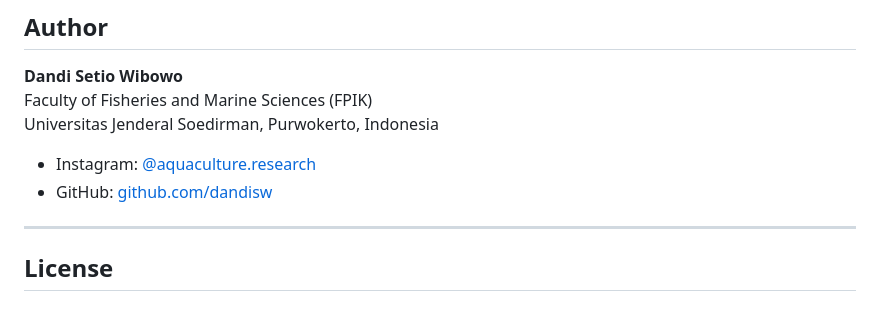
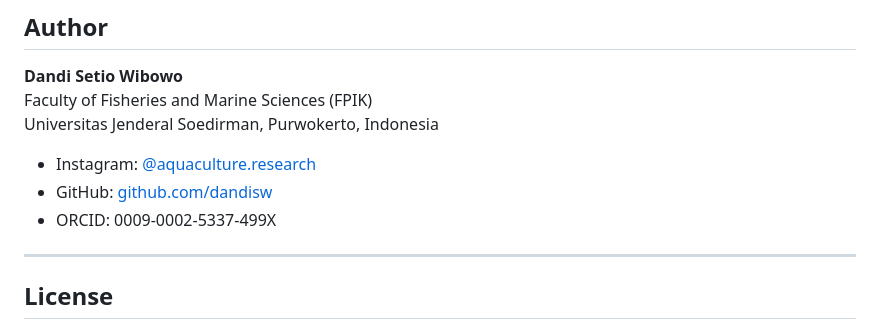
Before and after one commit to dandisw/Aquaculture-Research-Ecosystem, a Markdown page: README.md, the part around the change. Drawn GitHub-style.

```diff
--- a/README.md
+++ b/README.md
@@ -541,6 +541,7 @@ Universitas Jenderal Soedirman, Purwokerto, Indonesia
 
 - Instagram: [@aquaculture.research](https://instagram.com/aquaculture.research)
 - GitHub: [github.com/dandisw](https://github.com/dandisw)
+- ORCID: 0009-0002-5337-499X
 
 ---
 
```
